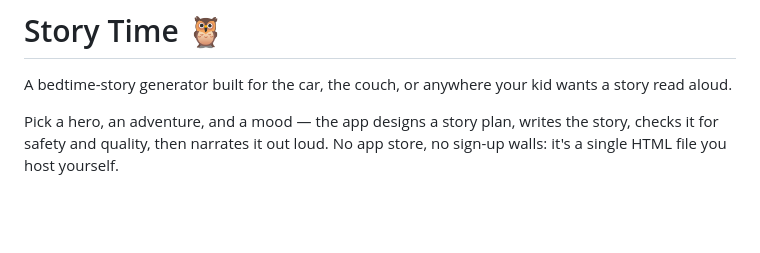
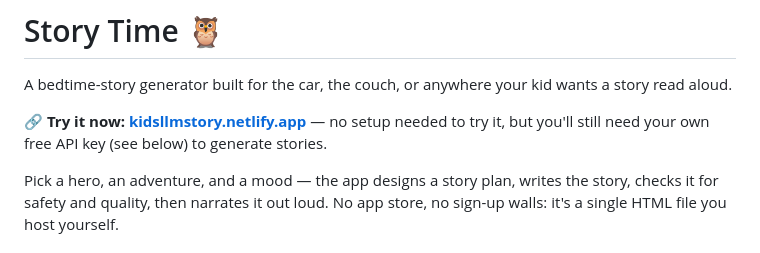
Before and after one commit to CuriousTanya/story_app, a Markdown page: README.md, the part around the change. GitHub-like rendering; blank space fills up the shorter version.

```diff
--- a/README.md
+++ b/README.md
@@ -1,6 +1,8 @@
 # Story Time 🦉
 
 A bedtime-story generator built for the car, the couch, or anywhere your kid wants a story read aloud.
+
+**🔗 Try it now: [kidsllmstory.netlify.app](https://kidsllmstory.netlify.app)** — no setup needed to try it, but you'll still need your own free API key (see below) to generate stories.
 
 Pick a hero, an adventure, and a mood — the app designs a story plan, writes the story, checks it for safety and quality, then narrates it out loud. No app store, no sign-up walls: it's a single HTML file you host yourself.
 
```
